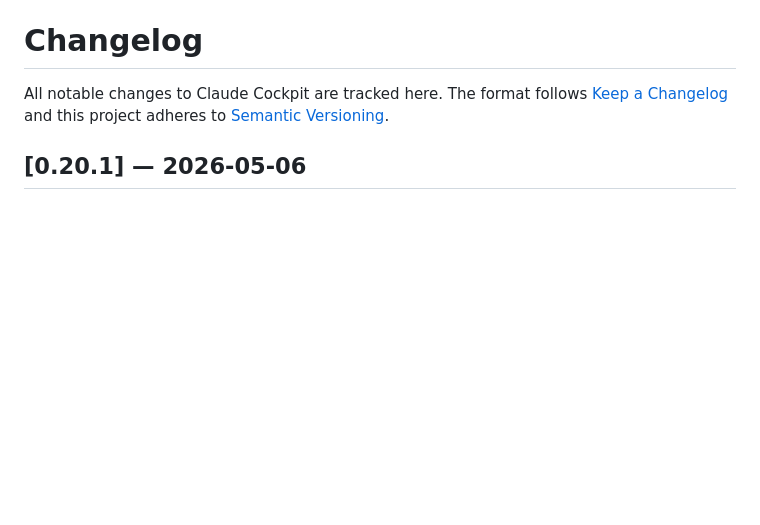
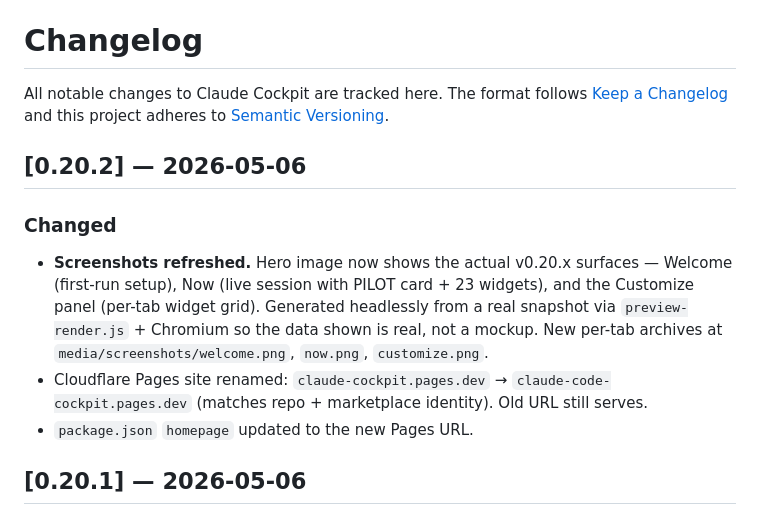
Before and after one commit to sboghossian/claude-code-cockpit, a Markdown page: CHANGELOG.md, the part around the change. Drawn GitHub-style; blank space fills up the shorter version.

```diff
--- a/CHANGELOG.md
+++ b/CHANGELOG.md
@@ -1,6 +1,13 @@
 # Changelog
 
 All notable changes to Claude Cockpit are tracked here. The format follows [Keep a Changelog](https://keepachangelog.com/) and this project adheres to [Semantic Versioning](https://semver.org/).
+
+## [0.20.2] — 2026-05-06
+
+### Changed
+- **Screenshots refreshed.** Hero image now shows the actual v0.20.x surfaces — Welcome (first-run setup), Now (live session with PILOT card + 23 widgets), and the Customize panel (per-tab widget grid). Generated headlessly from a real snapshot via `preview-render.js` + Chromium so the data shown is real, not a mockup. New per-tab archives at `media/screenshots/welcome.png`, `now.png`, `customize.png`.
+- Cloudflare Pages site renamed: `claude-cockpit.pages.dev` → `claude-code-cockpit.pages.dev` (matches repo + marketplace identity). Old URL still serves.
+- `package.json` `homepage` updated to the new Pages URL.
 
 ## [0.20.1] — 2026-05-06
 
```
Also changed, not shown: README.md (+2 -2 lines), media/screenshots/customize.png (added), media/screenshots/hero-1x.png, media/screenshots/now.png (added), media/screenshots/welcome.png (added), 2 other files.
